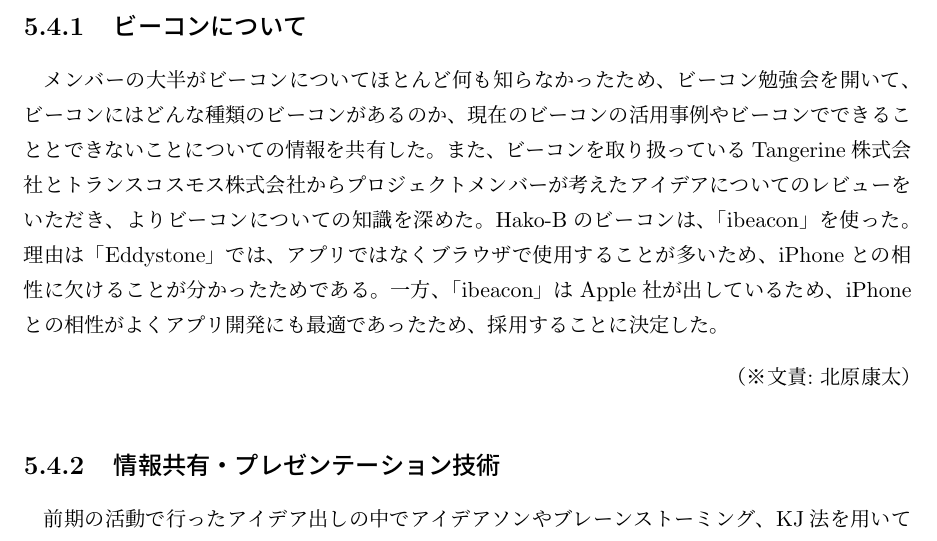
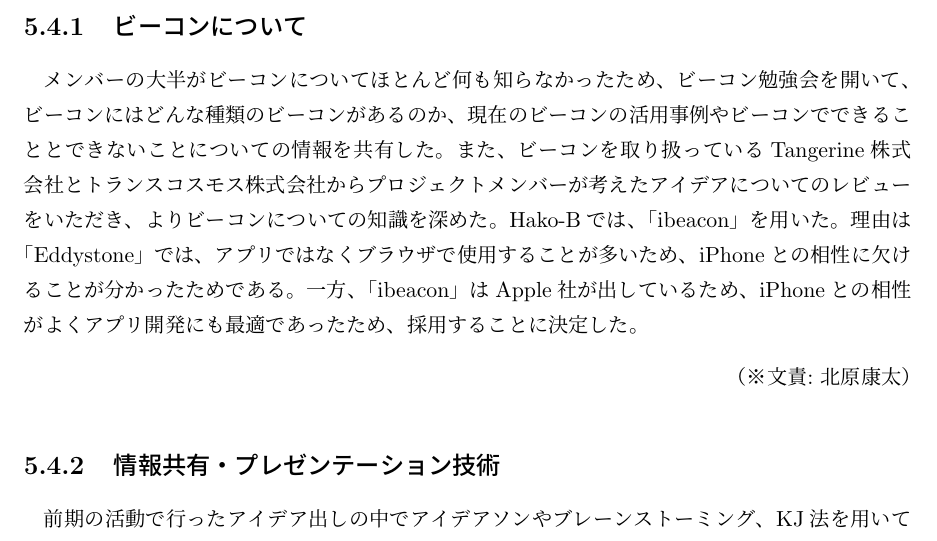
Before and after one commit to beaconFUN/hakob-final-report, a LaTeX thesis (report.tex): part of page 30 of 35, cut so that both start at the same text. Compiled offline with pLaTeX and dvipdfmx.

Commit message:
語句の変更

```diff
--- a/report.tex
+++ b/report.tex
@@ -958,7 +958,8 @@ Gitを使用してソースコードのバージョン管理を行ったが、Gi
 \subsection{ビーコンについて}
 メンバーの大半がビーコンについてほとんど何も知らなかったため、ビーコン勉強会を開いて、ビーコンにはどんな種類のビーコンがあるのか、現在のビーコンの活用事例やビーコンでできることとできないことについての情報を共有した。
 また、ビーコンを取り扱っているTangerine株式会社とトランスコスモス株式会社からプロジェクトメンバーが考えたアイデアについてのレビューをいただき、よりビーコンについての知識を深めた。
-Hako-Bのビーコンは、「ibeacon」を使った。理由は「Eddystone」では、アプリではなくブラウザで使用することが多いため、iPhoneとの相性に欠けることが分かったためである。
+Hako-Bでは、「ibeacon」を用いた。
+理由は「Eddystone」では、アプリではなくブラウザで使用することが多いため、iPhoneとの相性に欠けることが分かったためである。
 一方、「ibeacon」はApple社が出しているため、iPhoneとの相性がよくアプリ開発にも最適であったため、採用することに決定した。
 
 \bunseki{北原康太}
```
